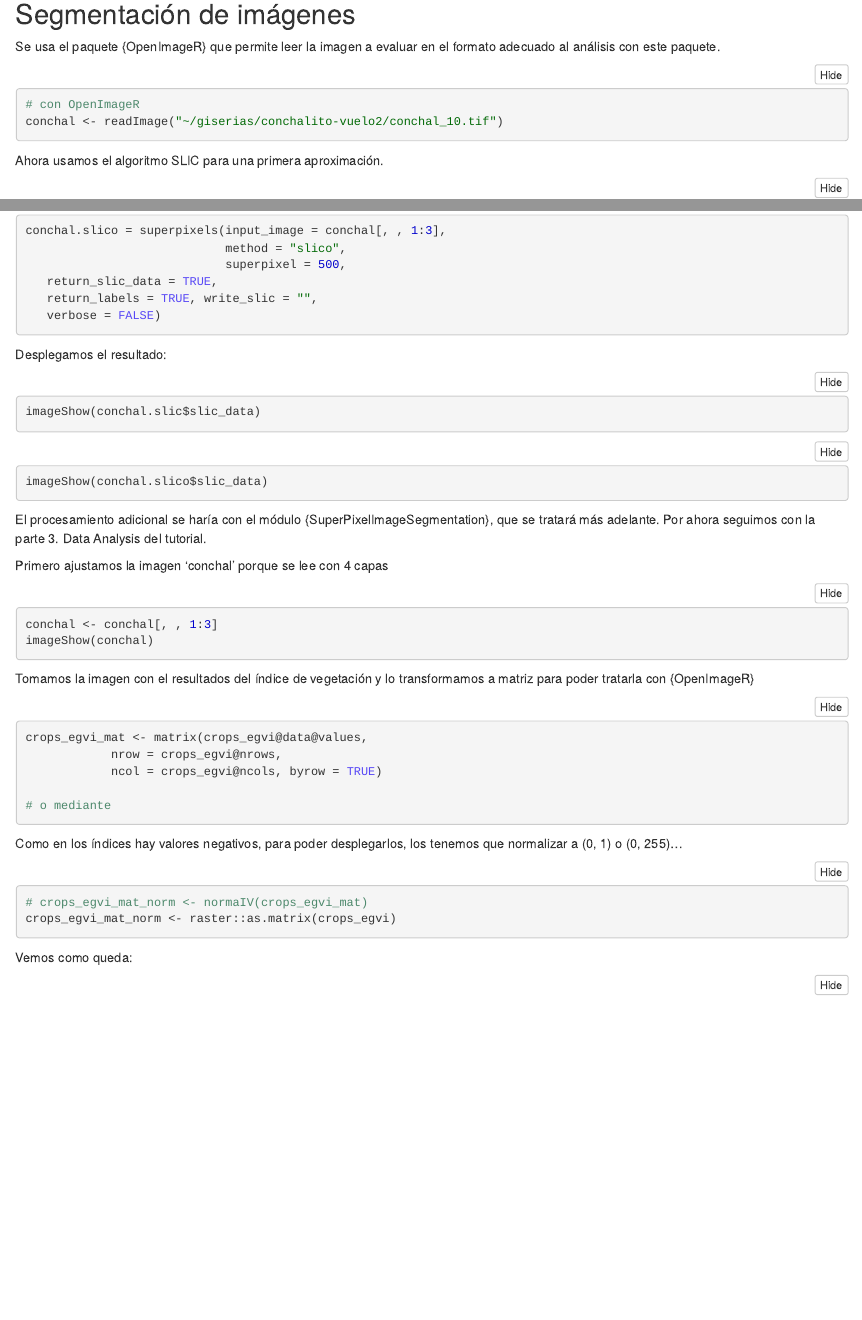
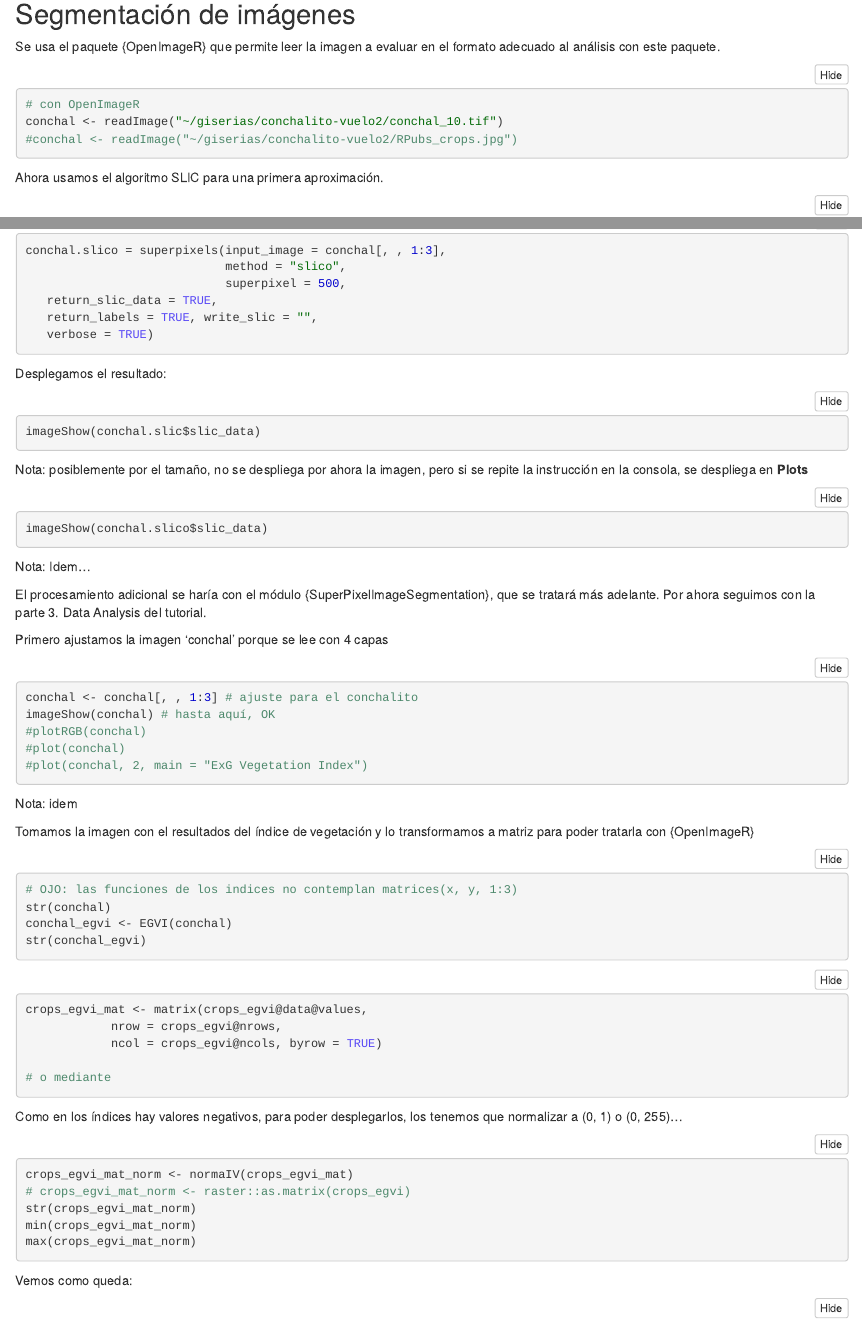
Before and after one commit to GDelaCruzA/giserias_segmentation, an R Markdown document (segmentation01.Rmd): the page in a window 1100 px wide, from 1160 px down, and a second part further down, joined at a grey line. The pictures show the output file segmentation01.nb.html that the author committed with the source, opened offline.

Commit message:
ajustes para la generalización del procesamiento de las imágenes

````diff
--- a/segmentation01.Rmd
+++ b/segmentation01.Rmd
@@ -70,6 +70,7 @@ Se usa el paquete {OpenImageR} que permite leer la imagen a evaluar en el format
 ```{r}
 # con OpenImageR
 conchal <- readImage("~/giserias/conchalito-vuelo2/conchal_10.tif")
+#conchal <- readImage("~/giserias/conchalito-vuelo2/RPubs_crops.jpg")
 ```
 
 Ahora usamos el algoritmo SLIC para una primera aproximación.
@@ -93,7 +94,7 @@ conchal.slico = superpixels(input_image = conchal[, , 1:3],
                             superpixel = 500,
    return_slic_data = TRUE,
    return_labels = TRUE, write_slic = "",
-   verbose = FALSE)
+   verbose = TRUE)
 
 ```
 
@@ -103,20 +104,38 @@ Desplegamos el resultado:
 imageShow(conchal.slic$slic_data)
 ```
 
+Nota: posiblemente por el tamaño, no se despliega por ahora la imagen, pero si se repite la instrucción en la consola, se despliega en **Plots**
+
 ```{r}
 imageShow(conchal.slico$slic_data)
 ```
+
+Nota: Idem...
 
 El procesamiento adicional se haría con el módulo {SuperPixelImageSegmentation}, que se tratará más adelante. Por ahora seguimos con la parte 3. Data Analysis del tutorial.
 
 Primero ajustamos la imagen 'conchal' porque se lee con 4 capas
 
 ```{r}
-conchal <- conchal[, , 1:3]
-imageShow(conchal)
+conchal <- conchal[, , 1:3] # ajuste para el conchalito
+imageShow(conchal) # hasta aquí, OK
+#plotRGB(conchal)
+#plot(conchal)
+#plot(conchal, 2, main = "ExG Vegetation Index")
+
 ```
 
+Nota: idem
+
 Tomamos la imagen con el resultados del índice de vegetación y lo transformamos a matriz para poder tratarla con {OpenImageR}
+
+```{r}
+# OJO: las funciones de los indices no contemplan matrices(x, y, 1:3)
+str(conchal)
+conchal_egvi <- EGVI(conchal)
+str(conchal_egvi)
+
+```
 
 ```{r}
 crops_egvi_mat <- matrix(crops_egvi@data@values,
@@ -129,8 +148,11 @@ crops_egvi_mat <- matrix(crops_egvi@data@values,
 Como en los índices hay valores negativos, para poder desplegarlos, los tenemos que normalizar a (0, 1) o (0, 255)...
 
 ```{r}
-# crops_egvi_mat_norm <- normaIV(crops_egvi_mat)
-crops_egvi_mat_norm <- raster::as.matrix(crops_egvi)
+crops_egvi_mat_norm <- normaIV(crops_egvi_mat)
+# crops_egvi_mat_norm <- raster::as.matrix(crops_egvi)
+str(crops_egvi_mat_norm)
+min(crops_egvi_mat_norm)
+max(crops_egvi_mat_norm)
 ```
 
 Vemos como queda:
````
Also changed, not shown: indices_vegetacion_RGB.R (+8 -2 lines), segmentation02_terra.R (+17 -12 lines), segmentation01.nb.html, segmentation01.Rmd (2 more changed lines).
